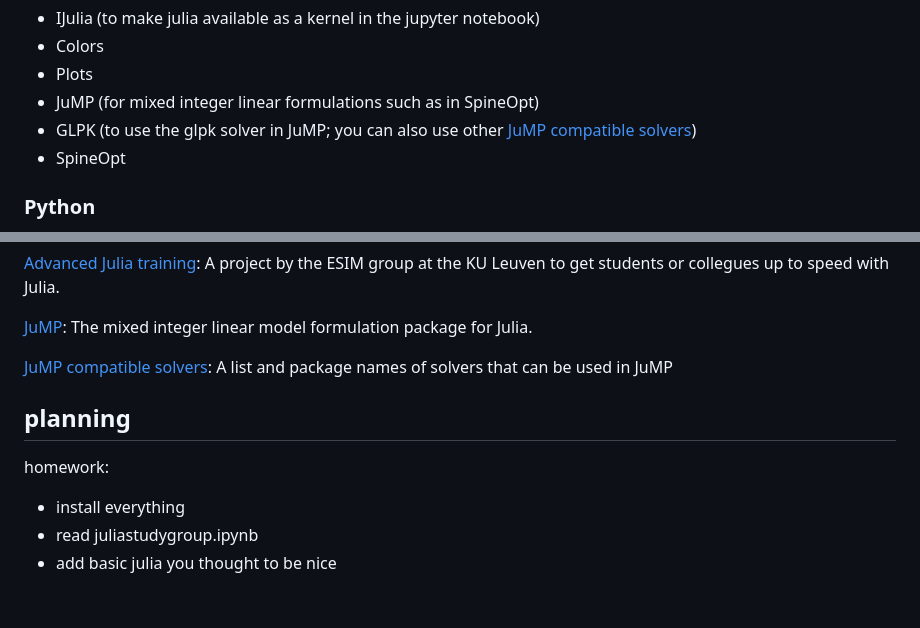
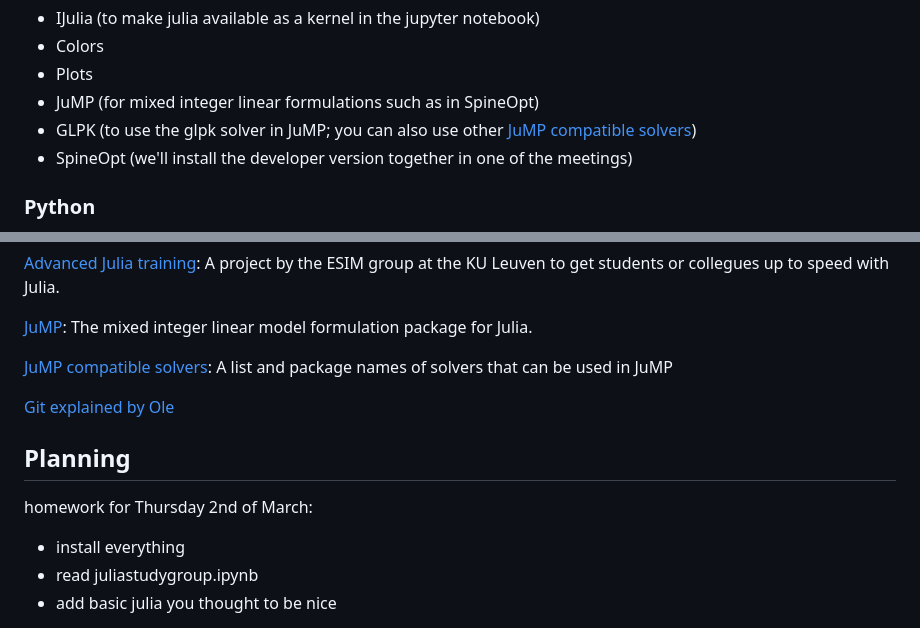
Before and after one commit to tarskul/JuliaStudyGroup, a Markdown page: README.md, 2 parts joined by grey strips. Drawn GitHub-style; blank space fills up the shorter version.

Commit message:
added date to planning

```diff
--- a/README.md
+++ b/README.md
@@ -35,7 +35,7 @@ A short list of packages we will probably use:
 + Plots
 + JuMP (for mixed integer linear formulations such as in SpineOpt)
 + GLPK (to use the glpk solver in JuMP; you can also use other [JuMP compatible solvers](https://jump.dev/JuMP.jl/stable/installation/#Supported-solvers))
-+ SpineOpt
++ SpineOpt (we'll install the developer version together in one of the meetings)
 
 ### Python
 
@@ -63,9 +63,11 @@ Feel free to add training materials that you found useful.
 
 [JuMP compatible solvers](https://jump.dev/JuMP.jl/stable/installation/#Supported-solvers): A list and package names of solvers that can be used in JuMP
 
-## planning
+[Git explained by Ole](https://ole.mn/estp2022/slides/practical_git/)
 
-homework:
+## Planning
+
+homework for Thursday 2nd of March:
 + install everything
 + read juliastudygroup.ipynb
 + add basic julia you thought to be nice
```
